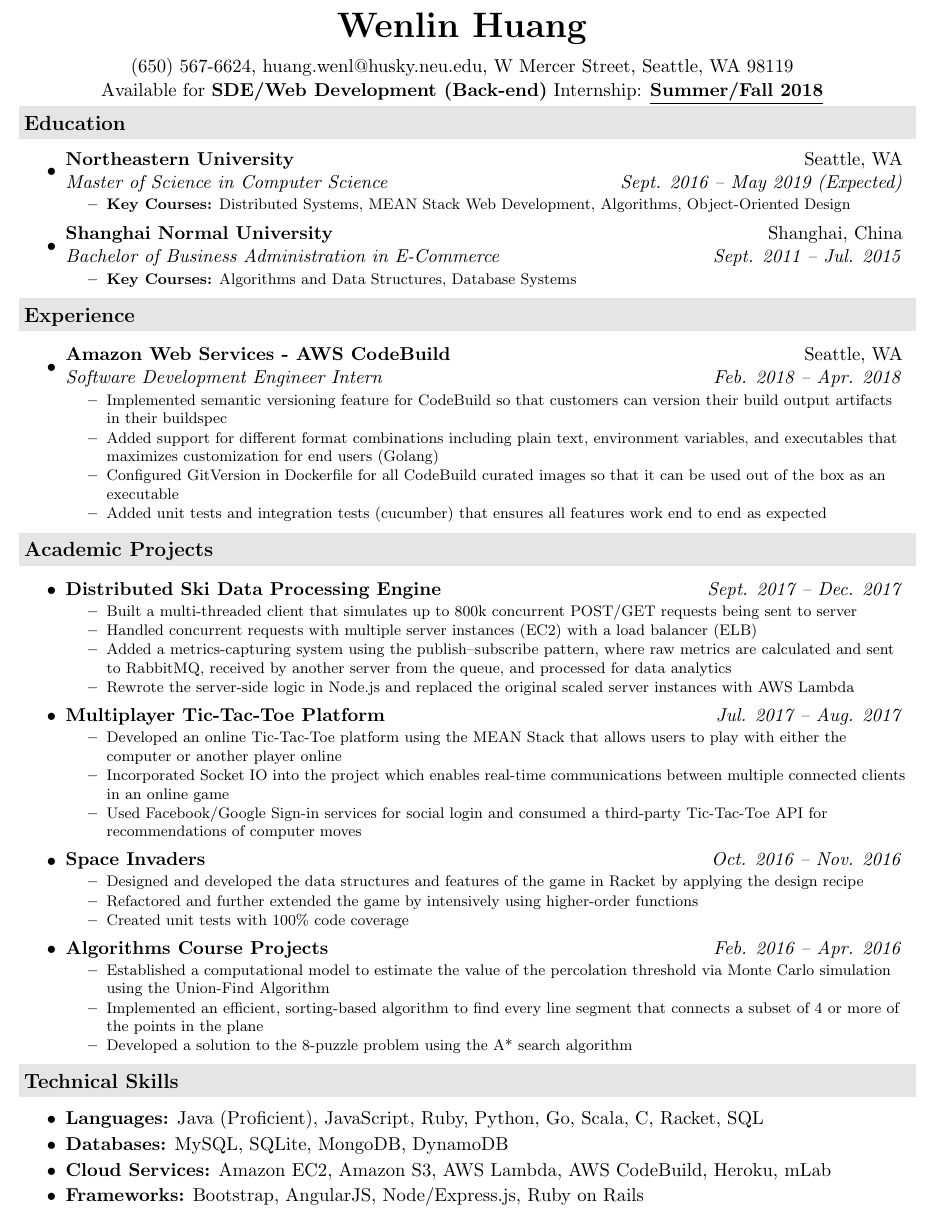
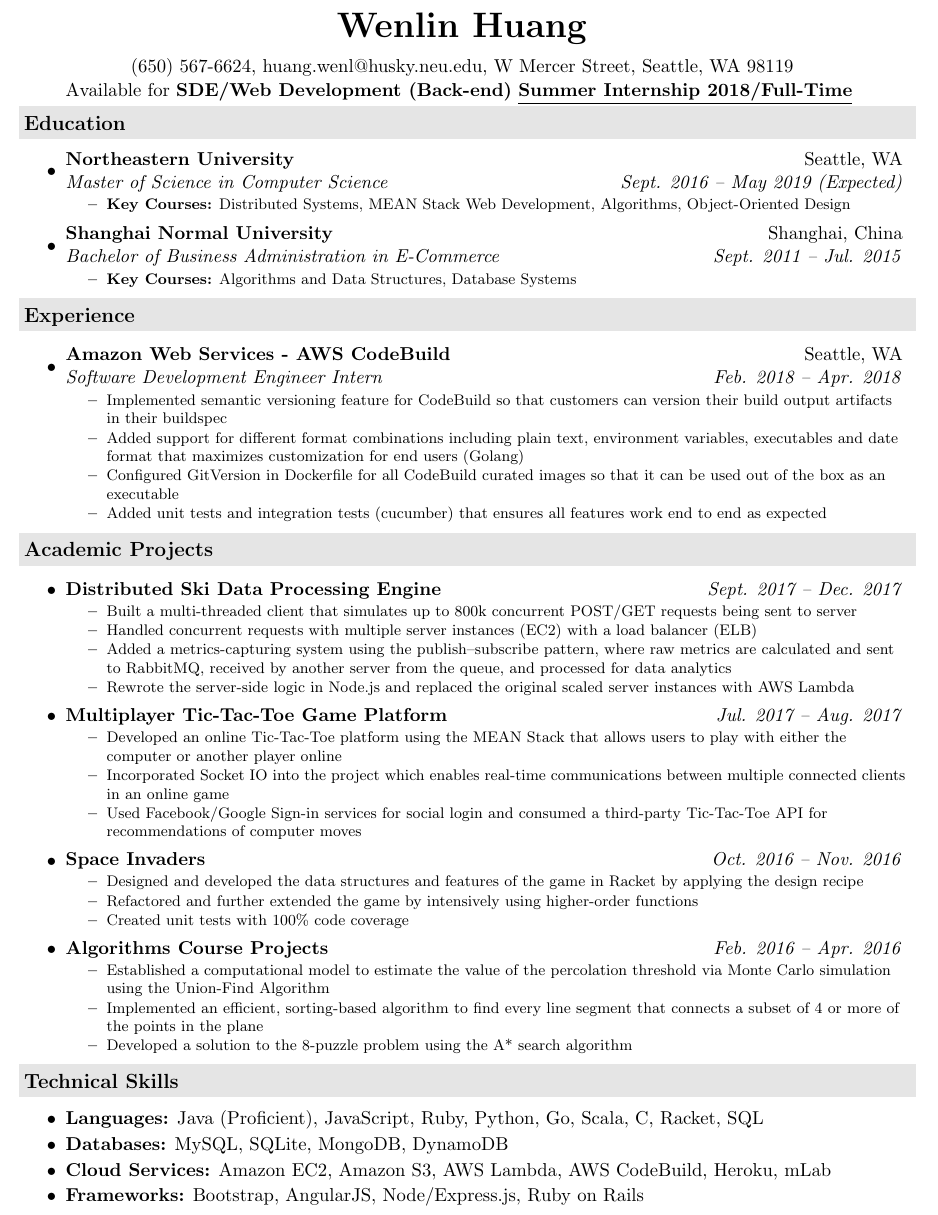
Before and after one commit to jeremylinlin/resume-wenlin-huang, a LaTeX document (src/Wenlin Huang - Software Engineer Intern.tex): part of the page, cut so that both start at the same text. Compiled offline with pdfLaTeX.

Commit message:
Update availability for full-time positions

```diff
--- a/src/Wenlin Huang - Software Engineer Intern.tex
+++ b/src/Wenlin Huang - Software Engineer Intern.tex
@@ -66,9 +66,11 @@ urlcolor=black
     \href {mailto:huang.wenl@husky.neu.edu} {huang.wenl@husky.neu.edu},
     {W Mercer Street, Seattle, WA 98119} \\
 
-    {Available for
-    \textbf{SDE/Web Development ({Back-end})} Internship:
-    \textbf{\underline{Summer/Fall 2018}}
+    {
+        Available for
+        \textbf{SDE/Web Development ({Back-end})}
+        \textbf{\underline{Summer Internship 2018/Full-Time}}
+    }
 
     %%%%%%%%%%%%%%%%%%%%%%%%%%%%%%%%%%%%%%%%%%%%%%%%%%%%%%%%%%%%%%%%%%%%%%%%%%%%%%%%%%%%%%%%%%%%%
     %                                                                                           %
@@ -146,7 +148,7 @@ urlcolor=black
              customers can version their build output artifacts in their buildspec}
             \resitem
             {Added support for different format combinations including plain text, environment variables,
-            and executables that maximizes customization for end users (Golang)}
+            executables and date format that maximizes customization for end users (Golang)}
             \resitem
             {Configured GitVersion in Dockerfile for all CodeBuild curated images so that
             it can be used out of the box as an executable}
@@ -201,7 +203,7 @@ urlcolor=black
         \item\ressubheadingproj
         {\href
         {https://github.com/jeremylinlin/tic-tac-toe-mean}
-        {Multiplayer Tic-Tac-Toe Platform}
+        {Multiplayer Tic-Tac-Toe Game Platform}
         }
         {Jul. 2017 -- Aug. 2017}
         {\footnotesize
@@ -292,3 +294,9 @@ urlcolor=black
     \end{itemize}
 
 \end{document}
+
+\begin{document}
+
+
+
+\end{document}
```
Also changed, not shown: out/Wenlin Huang - Software Engineer Intern.pdf, out/Wenlin Huang - Software Engineer Intern.png.
